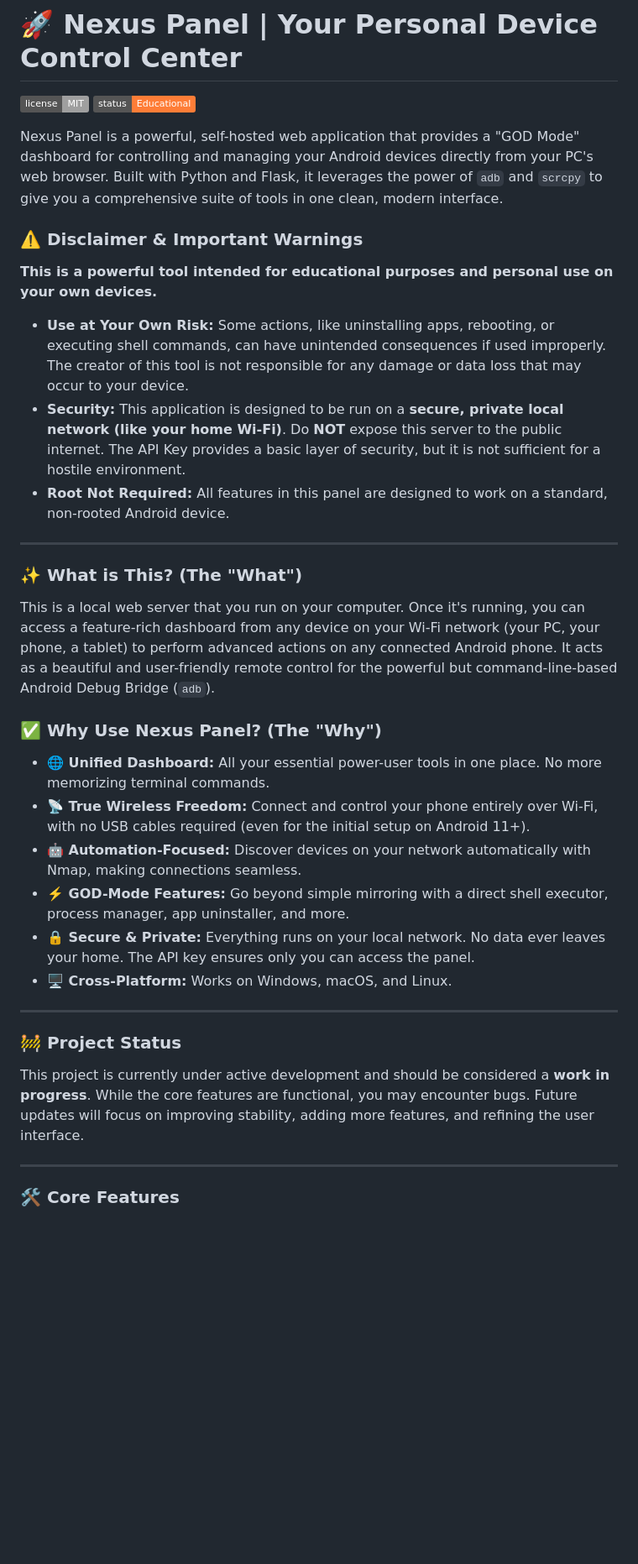
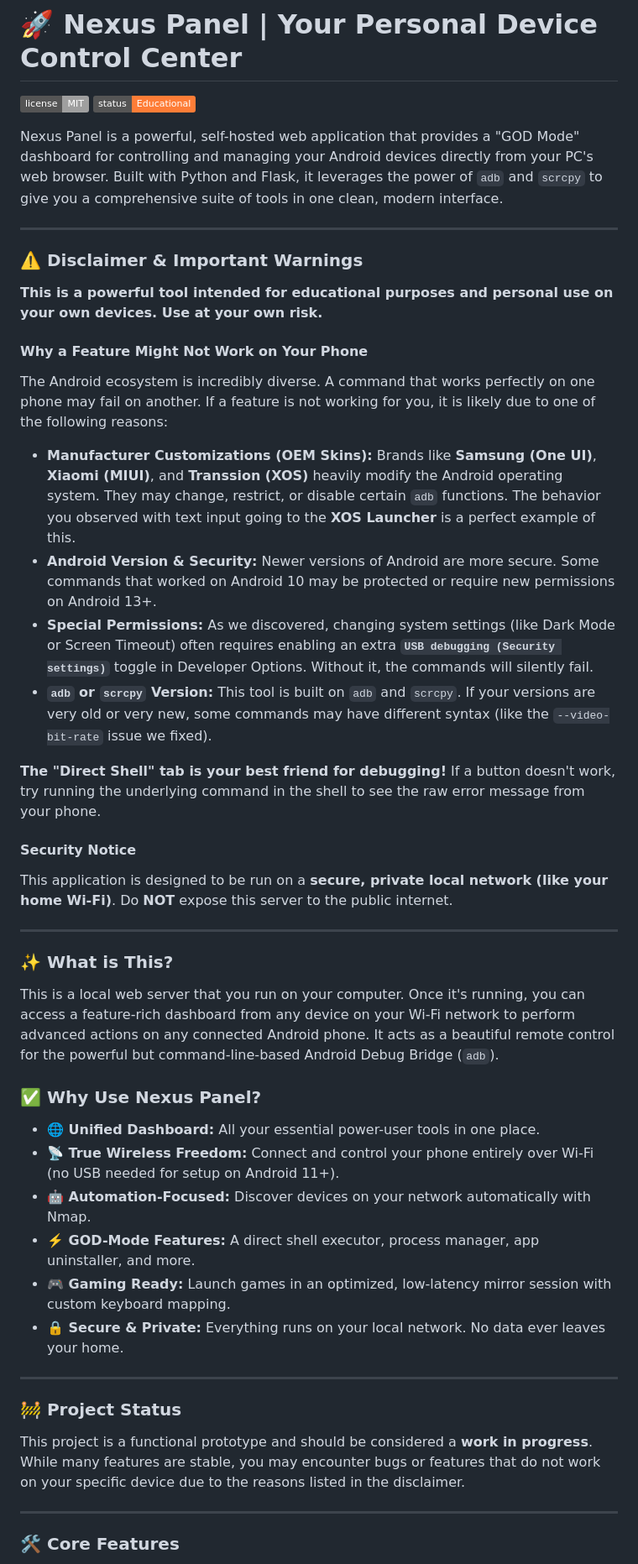
Before and after one commit to Amitred11/nexus-connect, a Markdown page: README.md, the part around one of its changes. Shown at 84% size. Rendered like a GitHub page; badges without logos; blank space fills up the shorter version.

```diff
--- a/README.md
+++ b/README.md
@@ -4,36 +4,45 @@
 
 Nexus Panel is a powerful, self-hosted web application that provides a "GOD Mode" dashboard for controlling and managing your Android devices directly from your PC's web browser. Built with Python and Flask, it leverages the power of `adb` and `scrcpy` to give you a comprehensive suite of tools in one clean, modern interface.
 
-
+---
 
 ### ⚠️ Disclaimer & Important Warnings
 
-**This is a powerful tool intended for educational purposes and personal use on your own devices.**
+**This is a powerful tool intended for educational purposes and personal use on your own devices. Use at your own risk.**
 
-*   **Use at Your Own Risk:** Some actions, like uninstalling apps, rebooting, or executing shell commands, can have unintended consequences if used improperly. The creator of this tool is not responsible for any damage or data loss that may occur to your device.
-*   **Security:** This application is designed to be run on a **secure, private local network (like your home Wi-Fi)**. Do **NOT** expose this server to the public internet. The API Key provides a basic layer of security, but it is not sufficient for a hostile environment.
-*   **Root Not Required:** All features in this panel are designed to work on a standard, non-rooted Android device.
+#### **Why a Feature Might Not Work on Your Phone**
+The Android ecosystem is incredibly diverse. A command that works perfectly on one phone may fail on another. If a feature is not working for you, it is likely due to one of the following reasons:
+
+*   **Manufacturer Customizations (OEM Skins):** Brands like **Samsung (One UI)**, **Xiaomi (MIUI)**, and **Transsion (XOS)** heavily modify the Android operating system. They may change, restrict, or disable certain `adb` functions. The behavior you observed with text input going to the **XOS Launcher** is a perfect example of this.
+*   **Android Version & Security:** Newer versions of Android are more secure. Some commands that worked on Android 10 may be protected or require new permissions on Android 13+.
+*   **Special Permissions:** As we discovered, changing system settings (like Dark Mode or Screen Timeout) often requires enabling an extra **`USB debugging (Security settings)`** toggle in Developer Options. Without it, the commands will silently fail.
+*   **`adb` or `scrcpy` Version:** This tool is built on `adb` and `scrcpy`. If your versions are very old or very new, some commands may have different syntax (like the `--video-bit-rate` issue we fixed).
+
+**The "Direct Shell" tab is your best friend for debugging!** If a button doesn't work, try running the underlying command in the shell to see the raw error message from your phone.
+
+#### **Security Notice**
+This application is designed to be run on a **secure, private local network (like your home Wi-Fi)**. Do **NOT** expose this server to the public internet.
 
 ---
 
-### ✨ What is This? (The "What")
+### ✨ What is This?
 
-This is a local web server that you run on your computer. Once it's running, you can access a feature-rich dashboard from any device on your Wi-Fi network (your PC, your phone, a tablet) to perform advanced actions on any connected Android phone. It acts as a beautiful and user-friendly remote control for the powerful but command-line-based Android Debug Bridge (`adb`).
+This is a local web server that you run on your computer. Once it's running, you can access a feature-rich dashboard from any device on your Wi-Fi network to perform advanced actions on any connected Android phone. It acts as a beautiful remote control for the powerful but command-line-based Android Debug Bridge (`adb`).
 
-### ✅ Why Use Nexus Panel? (The "Why")
+### ✅ Why Use Nexus Panel?
 
-*   **🌐 Unified Dashboard:** All your essential power-user tools in one place. No more memorizing terminal commands.
-*   **📡 True Wireless Freedom:** Connect and control your phone entirely over Wi-Fi, with no USB cables required (even for the initial setup on Android 11+).
-*   **🤖 Automation-Focused:** Discover devices on your network automatically with Nmap, making connections seamless.
-*   **⚡️ GOD-Mode Features:** Go beyond simple mirroring with a direct shell executor, process manager, app uninstaller, and more.
-*   **🔒 Secure & Private:** Everything runs on your local network. No data ever leaves your home. The API key ensures only you can access the panel.
-*   **🖥️ Cross-Platform:** Works on Windows, macOS, and Linux.
+*   **🌐 Unified Dashboard:** All your essential power-user tools in one place.
+*   **📡 True Wireless Freedom:** Connect and control your phone entirely over Wi-Fi (no USB needed for setup on Android 11+).
+*   **🤖 Automation-Focused:** Discover devices on your network automatically with Nmap.
+*   **⚡️ GOD-Mode Features:** A direct shell executor, process manager, app uninstaller, and more.
+*   **🎮 Gaming Ready:** Launch games in an optimized, low-latency mirror session with custom keyboard mapping.
+*   **🔒 Secure & Private:** Everything runs on your local network. No data ever leaves your home.
 
 ---
 
 ### 🚧 Project Status
 
-This project is currently under active development and should be considered a **work in progress**. While the core features are functional, you may encounter bugs. Future updates will focus on improving stability, adding more features, and refining the user interface.
+This project is a functional prototype and should be considered a **work in progress**. While many features are stable, you may encounter bugs or features that do not work on your specific device due to the reasons listed in the disclaimer.
 
 ---
 
```
Also changed, not shown: other parts of README.md (+31 -79 lines).
